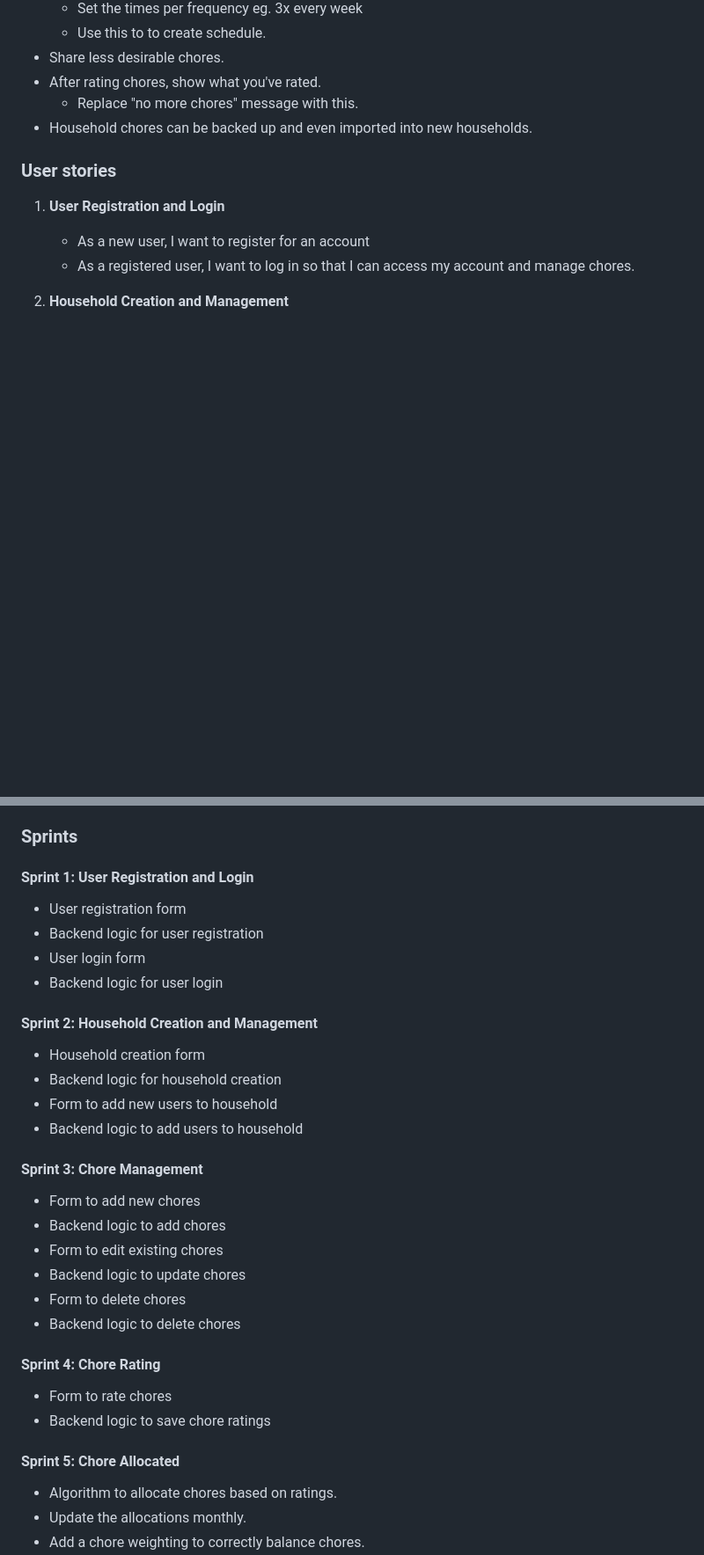
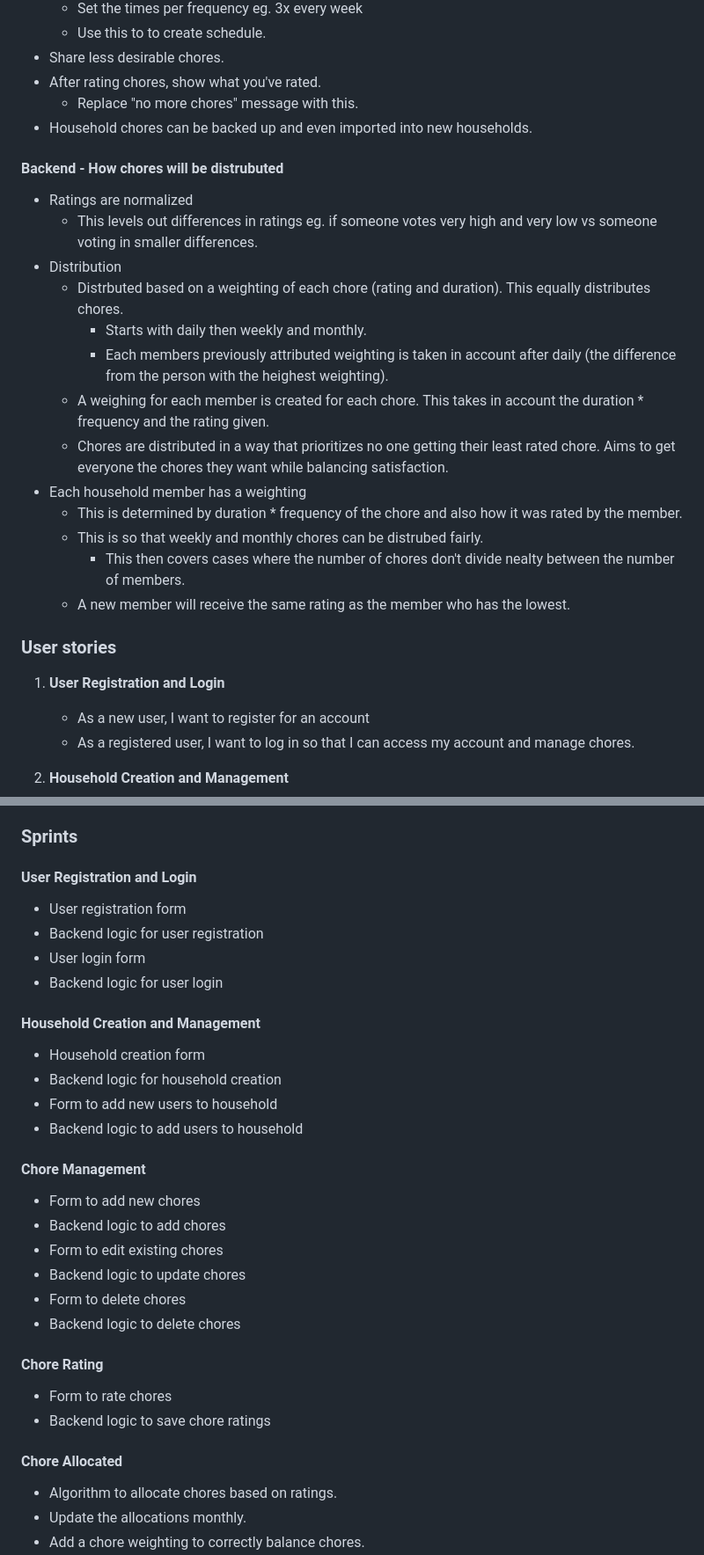
Before and after one commit to avabellaw/ChoreRate, a Markdown page: readme.md, 2 parts joined by grey strips. Shown: that part at 88% size. GitHub-like rendering; blank space fills up the shorter version.

Commit message:
readme: describe how chores will be distributed

```diff
--- a/readme.md
+++ b/readme.md
@@ -17,6 +17,22 @@
 * After rating chores, show what you've rated.
   * Replace "no more chores" message with this.
 * Household chores can be backed up and even imported into new households.
+
+#### Backend - How chores will be distrubuted
+
+* Ratings are normalized
+  * This levels out differences in ratings eg. if someone votes very high and very low vs someone voting in smaller differences.
+* Distribution
+  * Distrbuted based on a weighting of each chore (rating and duration). This equally distributes chores.
+    * Starts with daily then weekly and monthly.
+    * Each members previously attributed weighting is taken in account after daily (the difference from the person with the heighest weighting).
+  * A weighing for each member is created for each chore. This takes in account the duration * frequency and the rating given.
+  * Chores are distributed in a way that prioritizes no one getting their least rated chore. Aims to get everyone the chores they want while balancing satisfaction.
+* Each household member has a weighting
+  * This is determined by duration * frequency of the chore and also how it was rated by the member.
+  * This is so that weekly and monthly chores can be distrubed fairly.
+    * This then covers cases where the number of chores don't divide nealty between the number of members.
+  * A new member will receive the same rating as the member who has the lowest.
 
 ### User stories
 
@@ -58,19 +74,19 @@
 
 ### Sprints
 
-#### Sprint 1: User Registration and Login
+#### User Registration and Login
 * User registration form
 * Backend logic for user registration
 * User login form
 * Backend logic for user login
 
-#### Sprint 2: Household Creation and Management
+#### Household Creation and Management
 * Household creation form
 * Backend logic for household creation
 * Form to add new users to household
 * Backend logic to add users to household
 
-#### Sprint 3: Chore Management
+#### Chore Management
 * Form to add new chores
 * Backend logic to add chores
 * Form to edit existing chores
@@ -78,11 +94,11 @@
 * Form to delete chores
 * Backend logic to delete chores
 
-#### Sprint 4: Chore Rating
+#### Chore Rating
 * Form to rate chores
 * Backend logic to save chore ratings
 
-#### Sprint 5: Chore Allocated
+#### Chore Allocated
 
 * Algorithm to allocate chores based on ratings.
 * Update the allocations monthly.
```
